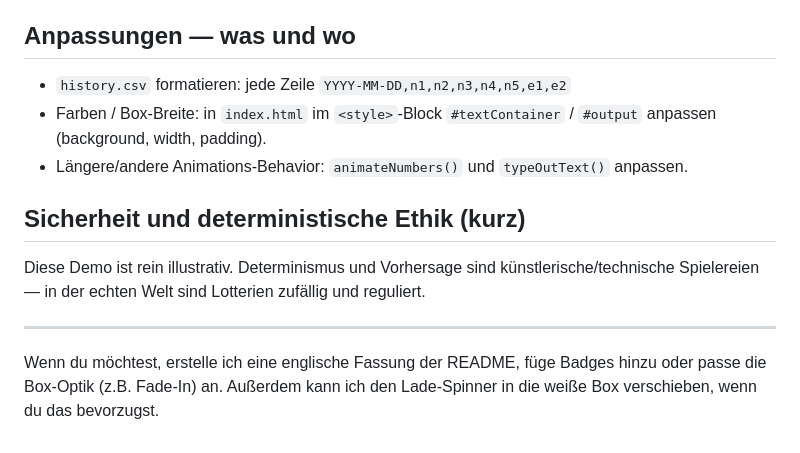
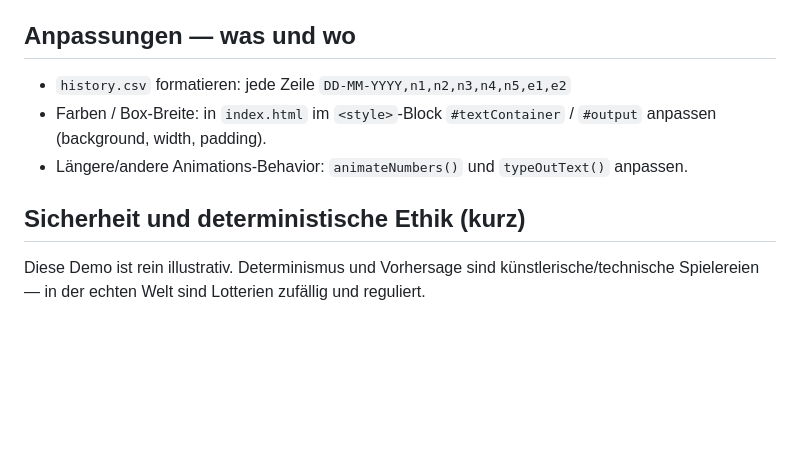
Before and after one commit to christophrus/MatrixEurojackpot, a Markdown page: README.md, the part around the change. Drawn GitHub-style; blank space fills up the shorter version.

Commit message:
Update date format in README for history.csv

```diff
--- a/README.md
+++ b/README.md
@@ -79,12 +79,9 @@ Oder einfach die Datei `index.html` in einem Browser öffnen, falls Ihr Browser
   - Prüfe `history.csv` auf beschädigte Zeilen. Das Skript loggt und überspringt solche Zeilen, aber wenn viele Zeilen inkorrekt sind, ändert das die Summe.
 
 ## Anpassungen — was und wo
-- `history.csv` formatieren: jede Zeile `YYYY-MM-DD,n1,n2,n3,n4,n5,e1,e2`
+- `history.csv` formatieren: jede Zeile `DD-MM-YYYY,n1,n2,n3,n4,n5,e1,e2`
 - Farben / Box-Breite: in `index.html` im `<style>`-Block `#textContainer` / `#output` anpassen (background, width, padding).
 - Längere/andere Animations-Behavior: `animateNumbers()` und `typeOutText()` anpassen.
 
 ## Sicherheit und deterministische Ethik (kurz)
 Diese Demo ist rein illustrativ. Determinismus und Vorhersage sind künstlerische/technische Spielereien — in der echten Welt sind Lotterien zufällig und reguliert.
-
----
-Wenn du möchtest, erstelle ich eine englische Fassung der README, füge Badges hinzu oder passe die Box-Optik (z.B. Fade-In) an. Außerdem kann ich den Lade-Spinner in die weiße Box verschieben, wenn du das bevorzugst.
```
